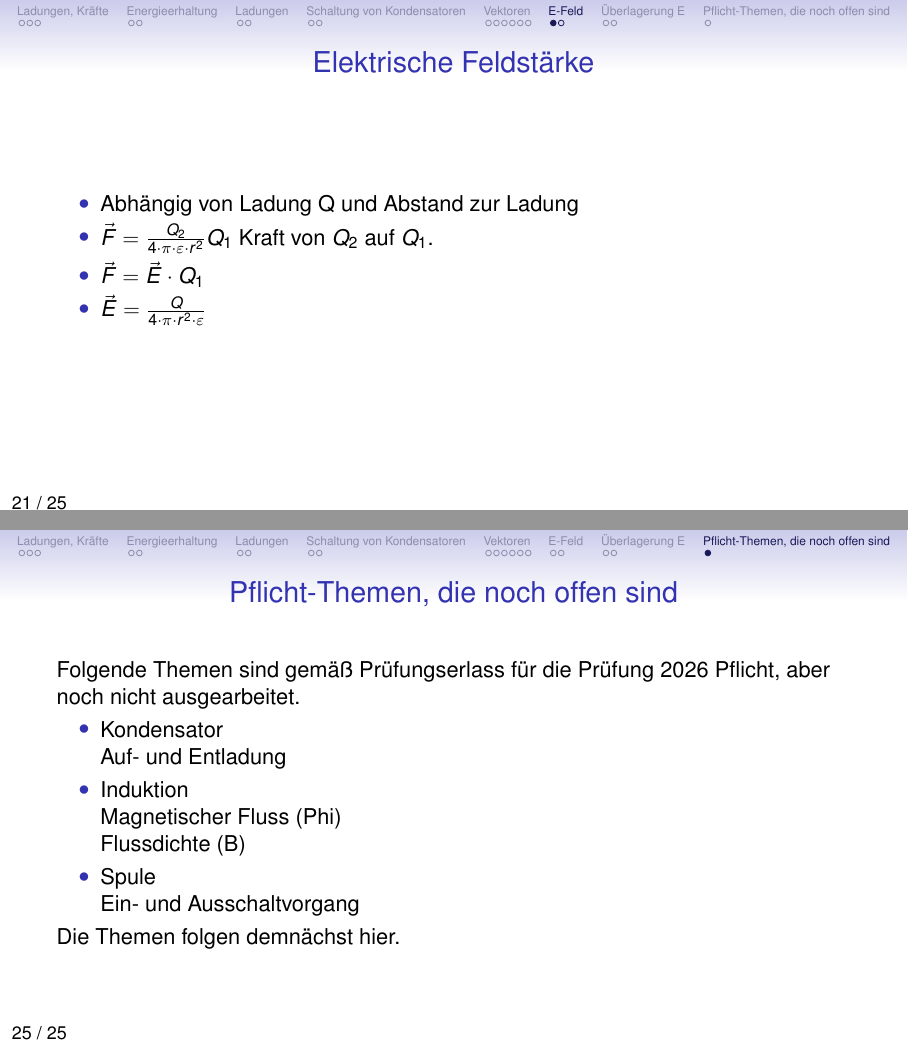
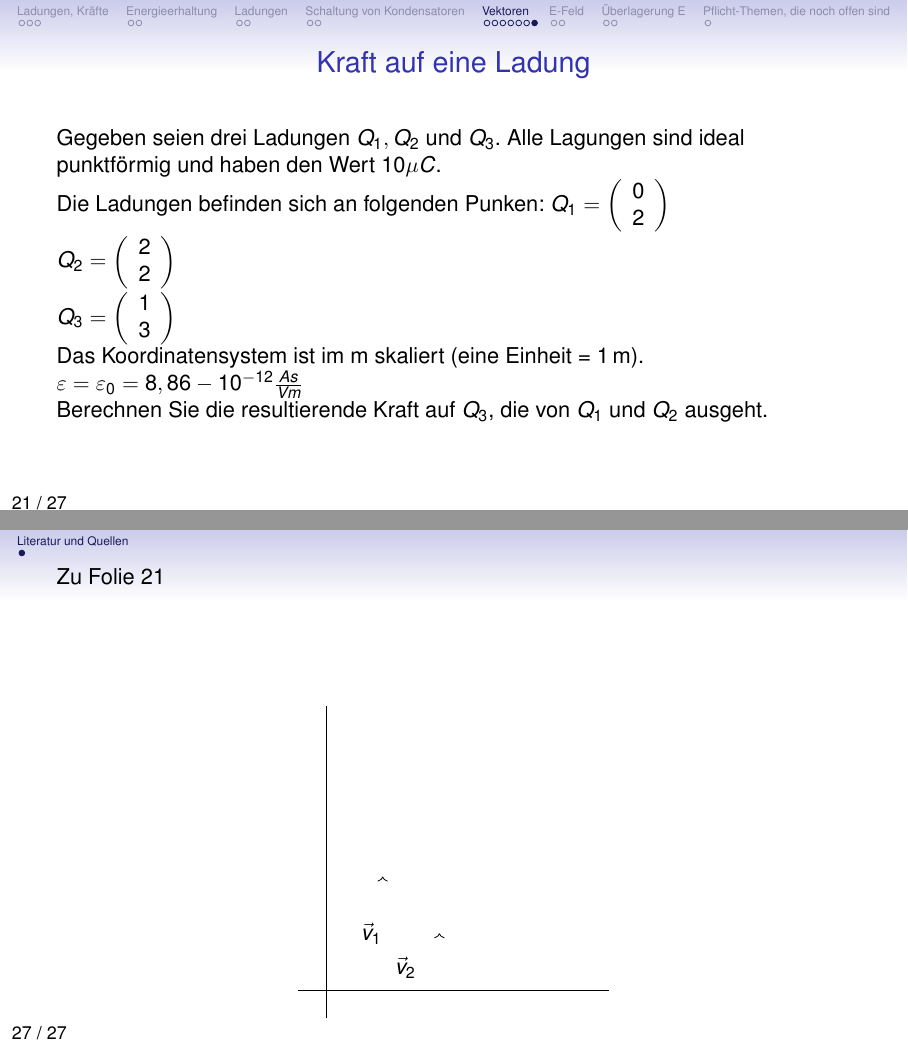
Before and after one commit to tekkitom/fos12_et, LaTeX slides (fos12_ma/fos12_6_et/fos12_6_felder.beamer.tex, which reads fos12_ma/fos12_6_et/fos12_6_felder.tex): pages 21 and 25 of 25 before the commit and pages 21 and 27 of 28 after it, joined at a grey line. Compiled offline with pdfLaTeX.

Commit message:
Lösungsvorschlag begonnen

```diff
--- a/fos12_ma/fos12_6_et/fos12_6_felder.tex
+++ b/fos12_ma/fos12_6_et/fos12_6_felder.tex
@@ -337,6 +337,18 @@ Vektoren können addiert werden, dabei werden jeweils die X-Komponenten, Y-Kompo
   \end{itemize}
 \end{frame}
 
+\begin{frame}{Kraft auf eine Ladung}
+\label{KraftAufLadungAufgabe1}
+  Gegeben seien drei Ladungen $Q_1, Q_2\ \text{und} \ Q_3$. Alle Lagungen sind ideal punktförmig und haben den Wert $10\mu C$.
+
+  Die Ladungen befinden sich an folgenden Punken: $Q_1= \left(\begin{array}{c} 0 \\ 2 \end{array}\right)$\\
+  $Q_2= \left(\begin{array}{c} 2 \\ 2 \end{array}\right)$\\
+  $Q_3= \left(\begin{array}{c} 1 \\ 3 \end{array}\right)$\\ Das Koordinatensystem ist im m skaliert (eine Einheit = 1\,m). $\varepsilon = \varepsilon_0 = 8,86 -10^{-12}\frac{As}{Vm}$
+
+  Berechnen Sie die resultierende Kraft auf $Q_3$, die von $Q_1 \ \text{und}\ Q_2$ ausgeht.
+\end{frame}
+
+
 \section[E-Feld]{Elektrische Feldstärke}
 %   \only<presentation>{
 %     \begin{frame}
@@ -424,6 +436,23 @@ Berechnen Sie das resultierende Feld am Schnittpunkt.
   Die Themen folgen demnächst hier.
 \end{frame}
 
+\appendix
+\only<article>{\section{Lösungsvorschläge zu Aufgaben}}
+Zu Folie \ref{KraftAufLadungAufgabe1}
+
+\begin{figure}
+  \begin{tikzpicture}
+     \draw (-.5,0) -- (5,0);
+      \draw (0,-.5) -- (0,5);
+      %\draw node[circ] at (0,0){};
+      \draw[->]  (1,2);
+      \draw[->]  (2,1);
+      \draw node at (0.8,1) {$\vec{v}_1$};
+      \draw node at (1.4,0.4) {$\vec{v}_2$};
+  \end{tikzpicture}
+
+\end{figure}
+
 % \section[Kondensator]{Kondensator (Pflicht)}
 % \only<presentation>{
 % \begin{frame}
```
